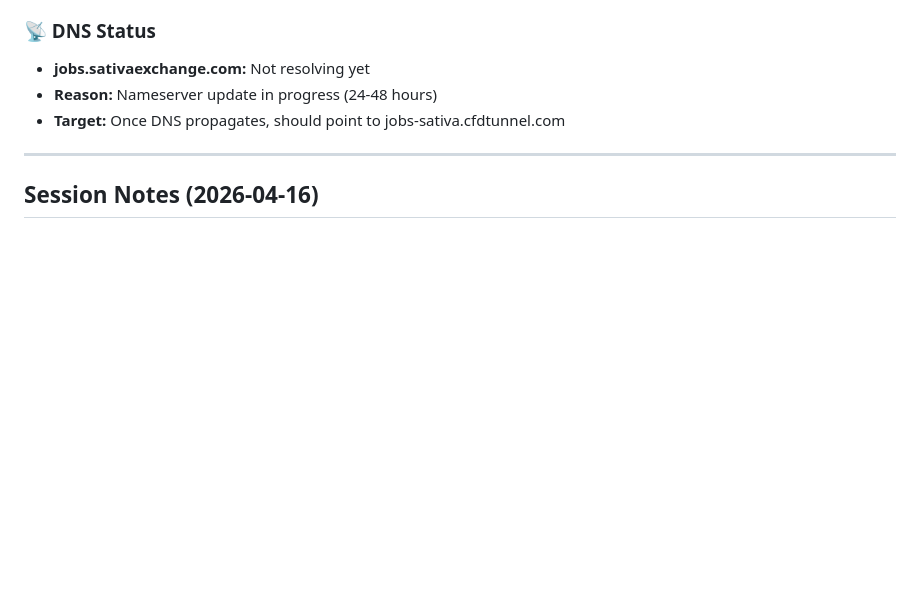
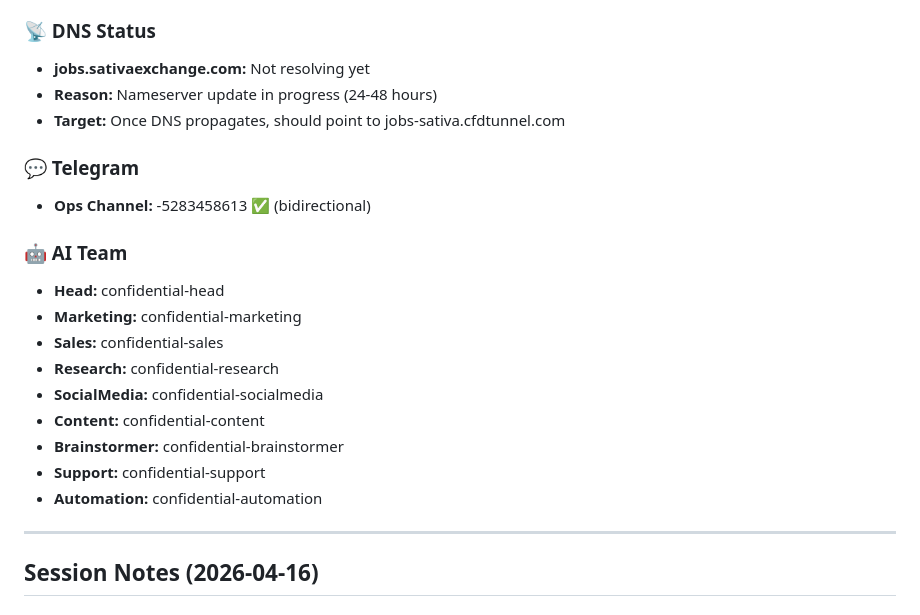
Before and after one commit to Pastafarian23/Confidential, a Markdown page: status.md, the part around the change. Rendered like a GitHub page; blank space fills up the shorter version.

Commit message:
Add status.md with team and Telegram channel

```diff
--- a/status.md
+++ b/status.md
@@ -23,6 +23,20 @@
 - **jobs.sativaexchange.com:** Not resolving yet
 - **Reason:** Nameserver update in progress (24-48 hours)
 - **Target:** Once DNS propagates, should point to jobs-sativa.cfdtunnel.com
+
+### 💬 Telegram
+- **Ops Channel:** -5283458613 ✅ (bidirectional)
+
+### 🤖 AI Team
+- **Head:** confidential-head
+- **Marketing:** confidential-marketing
+- **Sales:** confidential-sales
+- **Research:** confidential-research
+- **SocialMedia:** confidential-socialmedia
+- **Content:** confidential-content
+- **Brainstormer:** confidential-brainstormer
+- **Support:** confidential-support
+- **Automation:** confidential-automation
 
 ---
 
```
